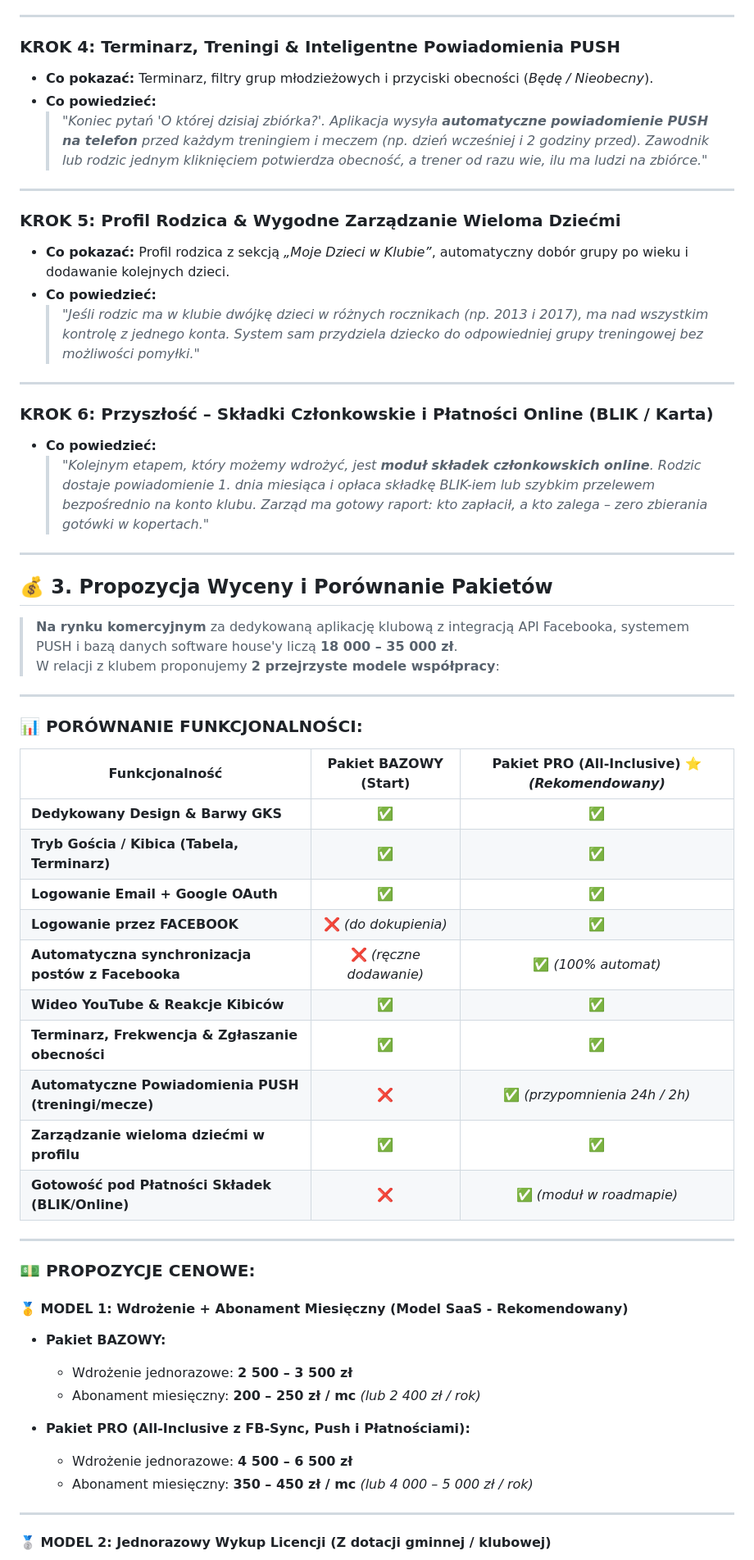
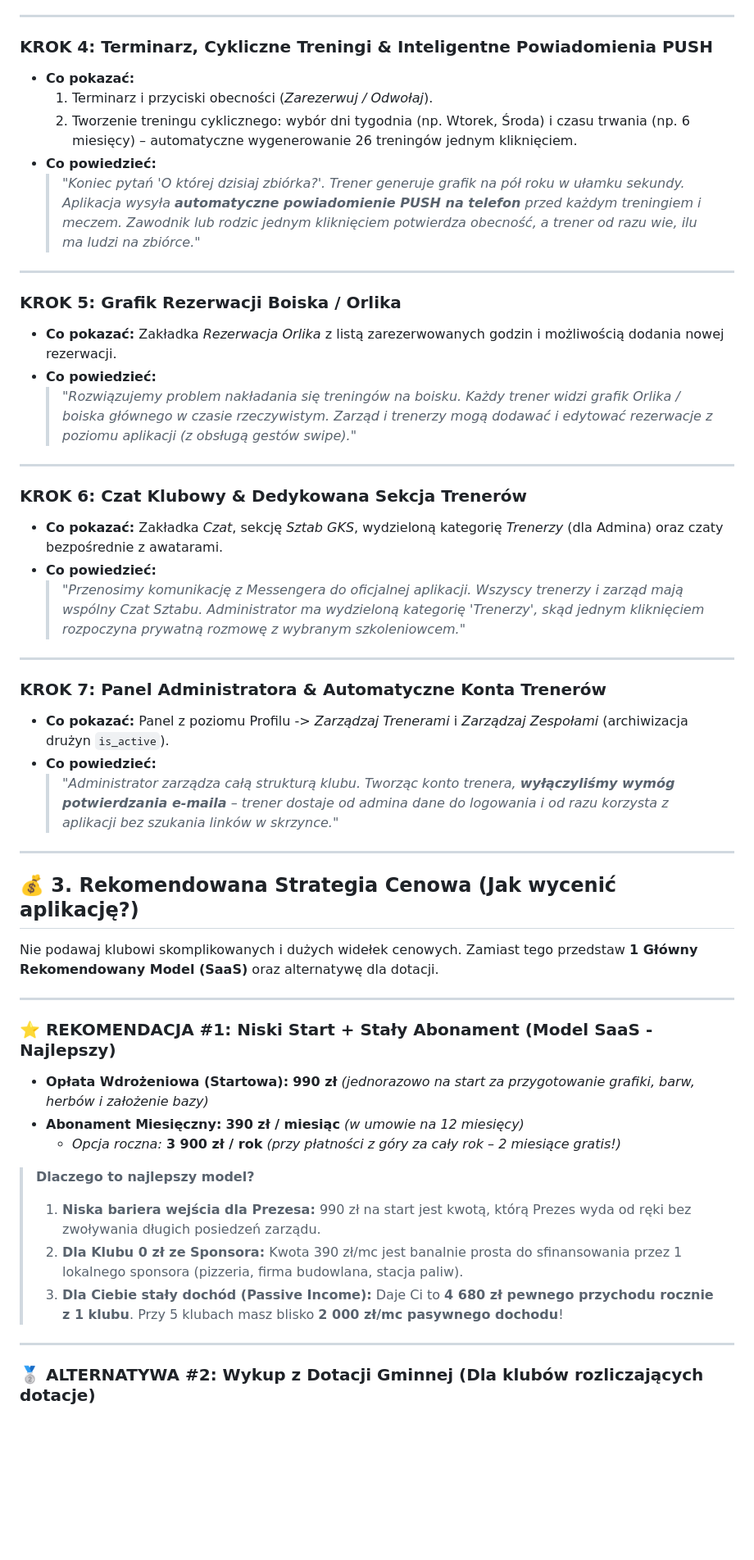
Before and after one commit to danielnazet/mlawianka-app, a Markdown page: prezentacja_i_wycena.md, the part around one of its changes. Shown at 82% size. Rendered like a GitHub page; blank space fills up the shorter version.

```diff
--- a/prezentacja_i_wycena.md
+++ b/prezentacja_i_wycena.md
@@ -48,63 +50,54 @@
 
 ---
 
-### KROK 4: Terminarz, Treningi & Inteligentne Powiadomienia PUSH
-* **Co pokazać:** Terminarz, filtry grup młodzieżowych i przyciski obecności (*Będę / Nieobecny*).
+### KROK 4: Terminarz, Cykliczne Treningi & Inteligentne Powiadomienia PUSH
+* **Co pokazać:**
+  1. Terminarz i przyciski obecności (*Zarezerwuj / Odwołaj*).
+  2. Tworzenie treningu cyklicznego: wybór dni tygodnia (np. Wtorek, Środa) i czasu trwania (np. 6 miesięcy) – automatyczne wygenerowanie 26 treningów jednym kliknięciem.
 * **Co powiedzieć:**
-  > *"Koniec pytań 'O której dzisiaj zbiórka?'. Aplikacja wysyła **automatyczne powiadomienie PUSH na telefon** przed każdym treningiem i meczem (np. dzień wcześniej i 2 godziny przed). Zawodnik lub rodzic jednym kliknięciem potwierdza obecność, a trener od razu wie, ilu ma ludzi na zbiórce."*
+  > *"Koniec pytań 'O której dzisiaj zbiórka?'. Trener generuje grafik na pół roku w ułamku sekundy. Aplikacja wysyła **automatyczne powiadomienie PUSH na telefon** przed każdym treningiem i meczem. Zawodnik lub rodzic jednym kliknięciem potwierdza obecność, a trener od razu wie, ilu ma ludzi na zbiórce."*
 
 ---
 
-### KROK 5: Profil Rodzica & Wygodne Zarządzanie Wieloma Dziećmi
-* **Co pokazać:** Profil rodzica z sekcją *„Moje Dzieci w Klubie”*, automatyczny dobór grupy po wieku i dodawanie kolejnych dzieci.
+### KROK 5: Grafik Rezerwacji Boiska / Orlika
+* **Co pokazać:** Zakładka *Rezerwacja Orlika* z listą zarezerwowanych godzin i możliwością dodania nowej rezerwacji.
 * **Co powiedzieć:**
-  > *"Jeśli rodzic ma w klubie dwójkę dzieci w różnych rocznikach (np. 2013 i 2017), ma nad wszystkim kontrolę z jednego konta. System sam przydziela dziecko do odpowiedniej grupy treningowej bez możliwości pomyłki."*
+  > *"Rozwiązujemy problem nakładania się treningów na boisku. Każdy trener widzi grafik Orlika / boiska głównego w czasie rzeczywistym. Zarząd i trenerzy mogą dodawać i edytować rezerwacje z poziomu aplikacji (z obsługą gestów swipe)."*
 
 ---
 
-### KROK 6: Przyszłość – Składki Członkowskie i Płatności Online (BLIK / Karta)
+### KROK 6: Czat Klubowy & Dedykowana Sekcja Trenerów
+* **Co pokazać:** Zakładka *Czat*, sekcję *Sztab GKS*, wydzieloną kategorię *Trenerzy* (dla Admina) oraz czaty bezpośrednie z awatarami.
 * **Co powiedzieć:**
-  > *"Kolejnym etapem, który możemy wdrożyć, jest **moduł składek członkowskich online**. Rodzic dostaje powiadomienie 1. dnia miesiąca i opłaca składkę BLIK-iem lub szybkim przelewem bezpośrednio na konto klubu. Zarząd ma gotowy raport: kto zapłacił, a kto zalega – zero zbierania gotówki w kopertach."*
+  > *"Przenosimy komunikację z Messengera do oficjalnej aplikacji. Wszyscy trenerzy i zarząd mają wspólny Czat Sztabu. Administrator ma wydzieloną kategorię 'Trenerzy', skąd jednym kliknięciem rozpoczyna prywatną rozmowę z wybranym szkoleniowcem."*
 
 ---
 
-## 💰 3. Propozycja Wyceny i Porównanie Pakietów
-
-> **Na rynku komercyjnym** za dedykowaną aplikację klubową z integracją API Facebooka, systemem PUSH i bazą danych software house'y liczą **18 000 – 35 000 zł**.
-> W relacji z klubem proponujemy **2 przejrzyste modele współpracy**:
+### KROK 7: Panel Administratora & Automatyczne Konta Trenerów
+* **Co pokazać:** Panel z poziomu Profilu -> *Zarządzaj Trenerami* i *Zarządzaj Zespołami* (archiwizacja drużyn `is_active`).
+* **Co powiedzieć:**
+  > *"Administrator zarządza całą strukturą klubu. Tworząc konto trenera, **wyłączyliśmy wymóg potwierdzania e-maila** – trener dostaje od admina dane do logowania i od razu korzysta z aplikacji bez szukania linków w skrzynce."*
 
 ---
 
-### 📊 PORÓWNANIE FUNKCJONALNOŚCI:
+## 💰 3. Rekomendowana Strategia Cenowa (Jak wycenić aplikację?)
 
-| Funkcjonalność | Pakiet BAZOWY (Start) | Pakiet PRO (All-Inclusive) ⭐ *(Rekomendowany)* |
-|---|:---:|:---:|
-| **Dedykowany Design & Barwy GKS** | ✅ | ✅ |
-| **Tryb Gościa / Kibica (Tabela, Terminarz)** | ✅ | ✅ |
-| **Logowanie Email + Google OAuth** | ✅ | ✅ |
-| **Logowanie przez FACEBOOK** | ❌ *(do dokupienia)* | ✅ |
-| **Automatyczna synchronizacja postów z Facebooka** | ❌ *(ręczne dodawanie)* | ✅ *(100% automat)* |
-| **Wideo YouTube & Reakcje Kibiców** | ✅ | ✅ |
-| **Terminarz, Frekwencja & Zgłaszanie obecności** | ✅ | ✅ |
-| **Automatyczne Powiadomienia PUSH (treningi/mecze)** | ❌ | ✅ *(przypomnienia 24h / 2h)* |
-| **Zarządzanie wieloma dziećmi w profilu** | ✅ | ✅ |
-| **Gotowość pod Płatności Składek (BLIK/Online)** | ❌ | ✅ *(moduł w roadmapie)* |
+Nie podawaj klubowi skomplikowanych i dużych widełek cenowych. Zamiast tego przedstaw **1 Główny Rekomendowany Model (SaaS)** oraz alternatywę dla dotacji.
 
 ---
 
-### 💵 PROPOZYCJE CENOWE:
+### ⭐ REKOMENDACJA #1: Niski Start + Stały Abonament (Model SaaS - Najlepszy)
 
-#### 🥇 MODEL 1: Wdrożenie + Abonament Miesięczny (Model SaaS - Rekomendowany)
+* **Opłata Wdrożeniowa (Startowa):** **990 zł** *(jednorazowo na start za przygotowanie grafiki, barw, herbów i założenie bazy)*
+* **Abonament Miesięczny:** **390 zł / miesiąc** *(w umowie na 12 miesięcy)*
+  * *Opcja roczna:* **3 900 zł / rok** *(przy płatności z góry za cały rok – 2 miesiące gratis!)*
 
-* **Pakiet BAZOWY:**
-  * Wdrożenie jednorazowe: **2 500 – 3 500 zł**
-  * Abonament miesięczny: **200 – 250 zł / mc** *(lub 2 400 zł / rok)*
-
-* **Pakiet PRO (All-Inclusive z FB-Sync, Push i Płatnościami):**
-  * Wdrożenie jednorazowe: **4 500 – 6 500 zł**
-  * Abonament miesięczny: **350 – 450 zł / mc** *(lub 4 000 – 5 000 zł / rok)*
+> **Dlaczego to najlepszy model?**
+> 1. **Niska bariera wejścia dla Prezesa:** 990 zł na start jest kwotą, którą Prezes wyda od ręki bez zwoływania długich posiedzeń zarządu.
+> 2. **Dla Klubu 0 zł ze Sponsora:** Kwota 390 zł/mc jest banalnie prosta do sfinansowania przez 1 lokalnego sponsora (pizzeria, firma budowlana, stacja paliw).
+> 3. **Dla Ciebie stały dochód (Passive Income):** Daje Ci to **4 680 zł pewnego przychodu rocznie z 1 klubu**. Przy 5 klubach masz blisko **2 000 zł/mc pasywnego dochodu**!
 
 ---
 
-#### 🥈 MODEL 2: Jednorazowy Wykup Licencji (Z dotacji gminnej / klubowej)
+### 🥈 ALTERNATYWA #2: Wykup z Dotacji Gminnej (Dla klubów rozliczających dotacje)
 
```
Also changed, not shown: other parts of prezentacja_i_wycena.md (+32 -62 lines).
